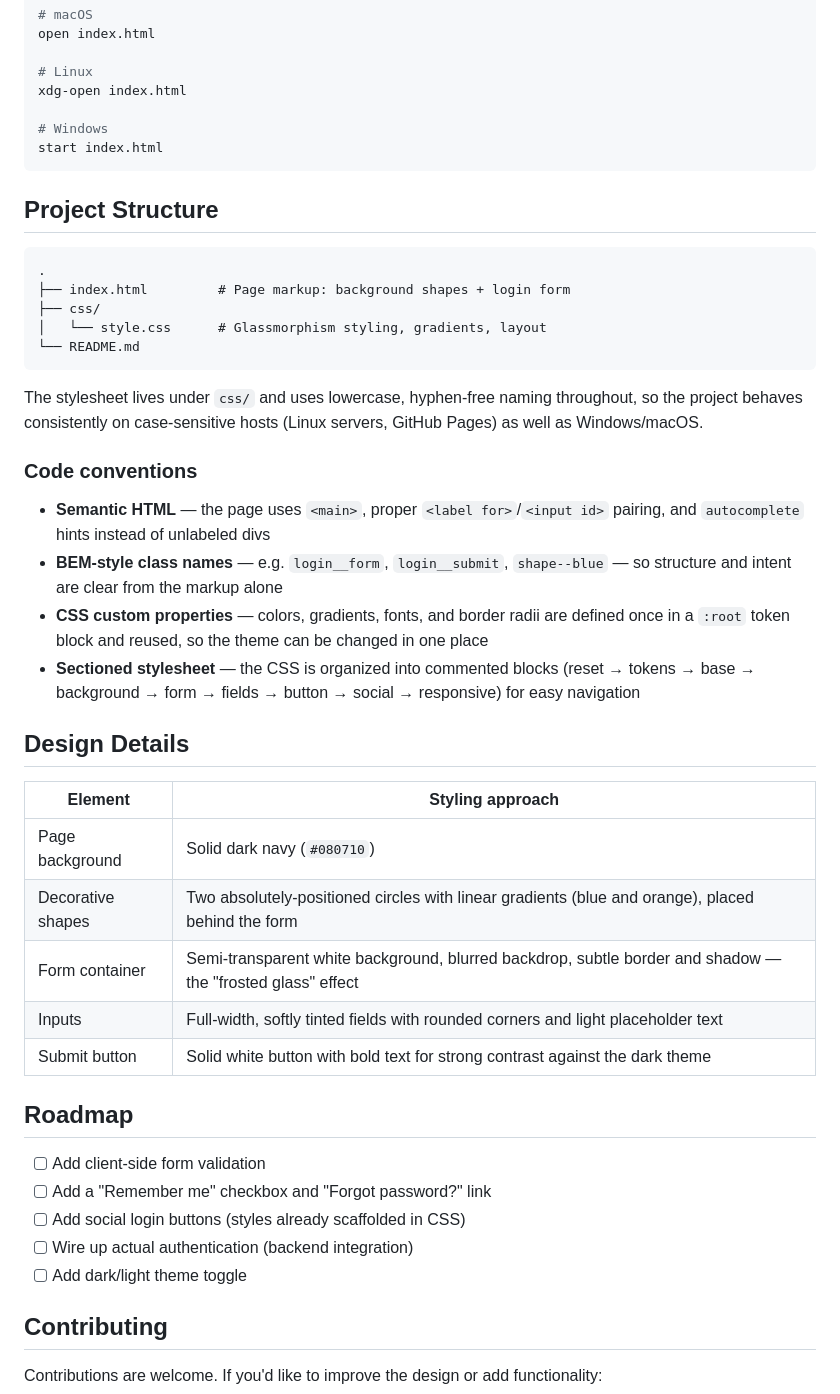
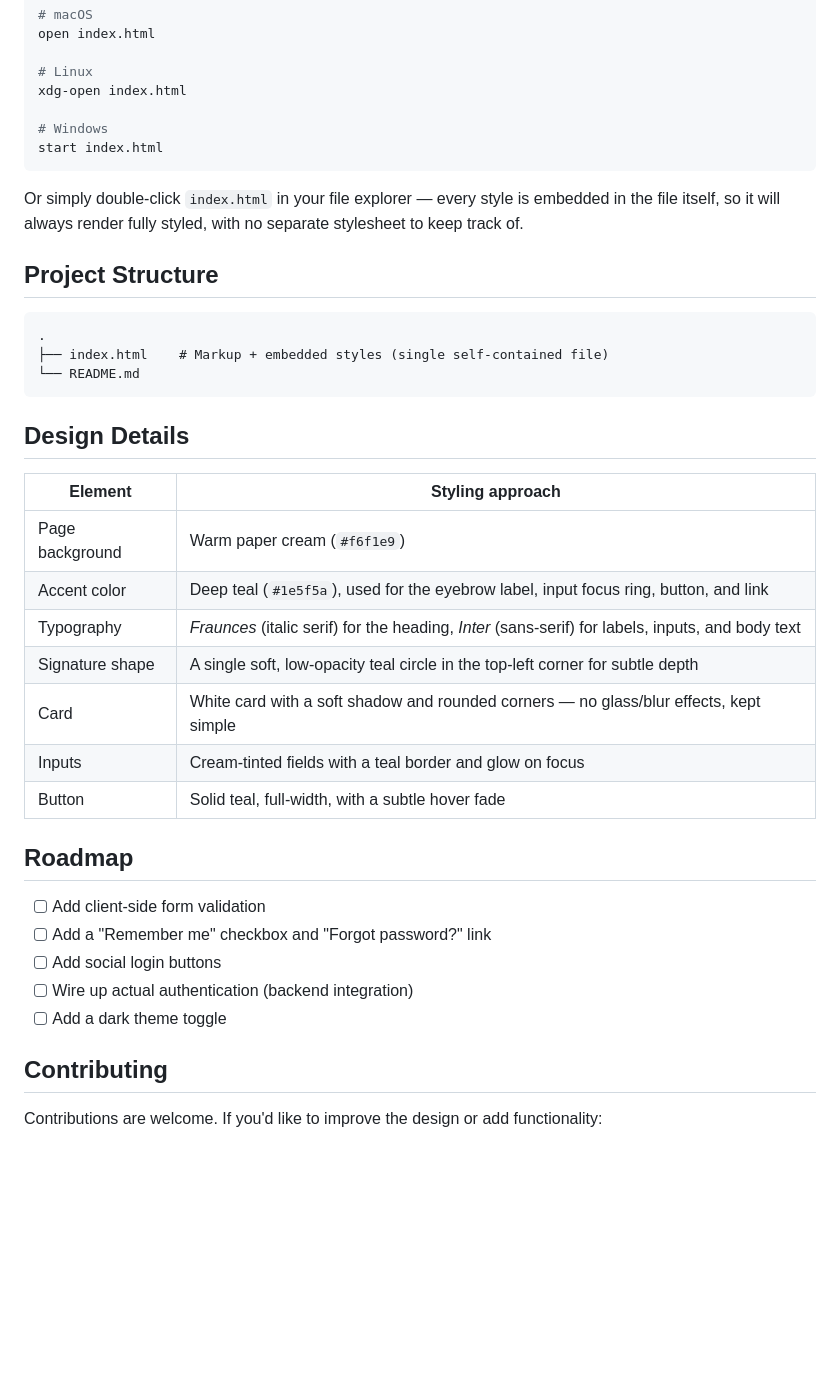
Before and after one commit to Fahedshaikh32/website-login-form, a Markdown page: README.md, the part around one of its changes. Drawn GitHub-style; blank space fills up the shorter version.

````diff
--- a/README.md
+++ b/README.md
@@ -62,42 +63,35 @@ xdg-open index.html
 start index.html
 ```
 
+Or simply double-click `index.html` in your file explorer — every style is embedded in the file itself, so it will always render fully styled, with no separate stylesheet to keep track of.
+
 ## Project Structure
 
 ```
 .
-├── index.html         # Page markup: background shapes + login form
-├── css/
-│   └── style.css      # Glassmorphism styling, gradients, layout
+├── index.html    # Markup + embedded styles (single self-contained file)
 └── README.md
 ```
-
-The stylesheet lives under `css/` and uses lowercase, hyphen-free naming throughout, so the project behaves consistently on case-sensitive hosts (Linux servers, GitHub Pages) as well as Windows/macOS.
-
-### Code conventions
-
-- **Semantic HTML** — the page uses `<main>`, proper `<label for>`/`<input id>` pairing, and `autocomplete` hints instead of unlabeled divs
-- **BEM-style class names** — e.g. `login__form`, `login__submit`, `shape--blue` — so structure and intent are clear from the markup alone
-- **CSS custom properties** — colors, gradients, fonts, and border radii are defined once in a `:root` token block and reused, so the theme can be changed in one place
-- **Sectioned stylesheet** — the CSS is organized into commented blocks (reset → tokens → base → background → form → fields → button → social → responsive) for easy navigation
 
 ## Design Details
 
 | Element | Styling approach |
 |---|---|
-| Page background | Solid dark navy (`#080710`) |
-| Decorative shapes | Two absolutely-positioned circles with linear gradients (blue and orange), placed behind the form |
-| Form container | Semi-transparent white background, blurred backdrop, subtle border and shadow — the "frosted glass" effect |
-| Inputs | Full-width, softly tinted fields with rounded corners and light placeholder text |
-| Submit button | Solid white button with bold text for strong contrast against the dark theme |
+| Page background | Warm paper cream (`#f6f1e9`) |
+| Accent color | Deep teal (`#1e5f5a`), used for the eyebrow label, input focus ring, button, and link |
+| Typography | *Fraunces* (italic serif) for the heading, *Inter* (sans-serif) for labels, inputs, and body text |
+| Signature shape | A single soft, low-opacity teal circle in the top-left corner for subtle depth |
+| Card | White card with a soft shadow and rounded corners — no glass/blur effects, kept simple |
+| Inputs | Cream-tinted fields with a teal border and glow on focus |
+| Button | Solid teal, full-width, with a subtle hover fade |
 
 ## Roadmap
 
 - [ ] Add client-side form validation
 - [ ] Add a "Remember me" checkbox and "Forgot password?" link
-- [ ] Add social login buttons (styles already scaffolded in CSS)
+- [ ] Add social login buttons
 - [ ] Wire up actual authentication (backend integration)
-- [ ] Add dark/light theme toggle
+- [ ] Add a dark theme toggle
 
 ## Contributing
 
````
Also changed, not shown: other parts of README.md (+7 -6 lines).
